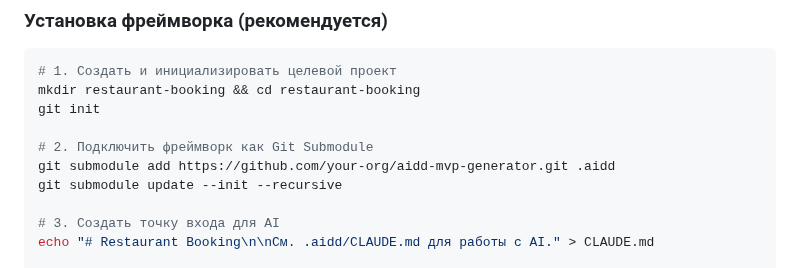
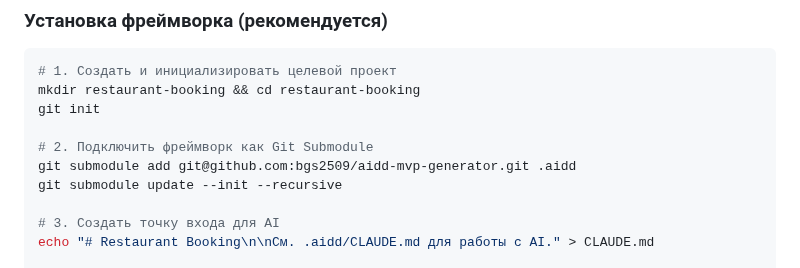
Before and after one commit to bgs2509/aidd-mvp-generator, a Markdown page: README.md, the part around the change. Rendered like a GitHub page.

Commit message:
docs(readme): обновлён URL git submodule на актуальный репозиторий
🤖 Generated with [Claude Code](https://claude.com/claude-code)

Co-Authored-By: Claude Opus 4.5 <noreply@anthropic.com>

```diff
--- a/README.md
+++ b/README.md
@@ -46,7 +46,7 @@ mkdir restaurant-booking && cd restaurant-booking
 git init
 
 # 2. Подключить фреймворк как Git Submodule
-git submodule add https://github.com/your-org/aidd-mvp-generator.git .aidd
+git submodule add git@github.com:bgs2509/aidd-mvp-generator.git .aidd
 git submodule update --init --recursive
 
 # 3. Создать точку входа для AI
```
